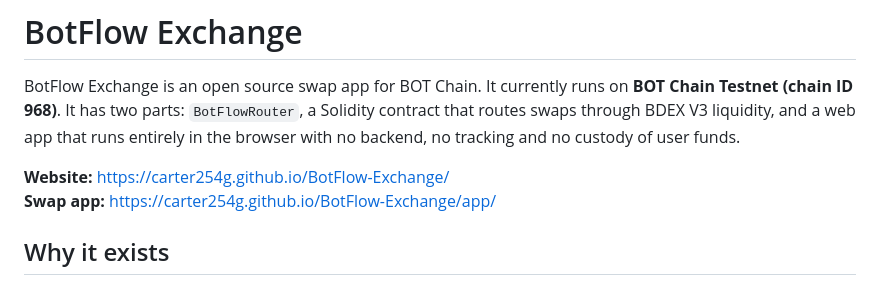
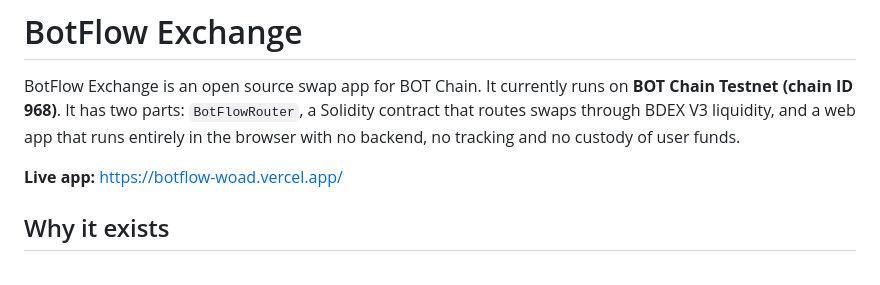
Before and after one commit to Carter254g/BotFlow-Exchange, a Markdown page: README.md, the part around the change. GitHub-like rendering.

Commit message:
Point README links to Vercel app

```diff
--- a/README.md
+++ b/README.md
@@ -2,8 +2,7 @@
 
 BotFlow Exchange is an open source swap app for BOT Chain. It currently runs on **BOT Chain Testnet (chain ID 968)**. It has two parts: `BotFlowRouter`, a Solidity contract that routes swaps through BDEX V3 liquidity, and a web app that runs entirely in the browser with no backend, no tracking and no custody of user funds.
 
-**Website:** https://carter254g.github.io/BotFlow-Exchange/
-**Swap app:** https://carter254g.github.io/BotFlow-Exchange/app/
+**Live app:** https://botflow-woad.vercel.app/
 
 ## Why it exists
 
```
